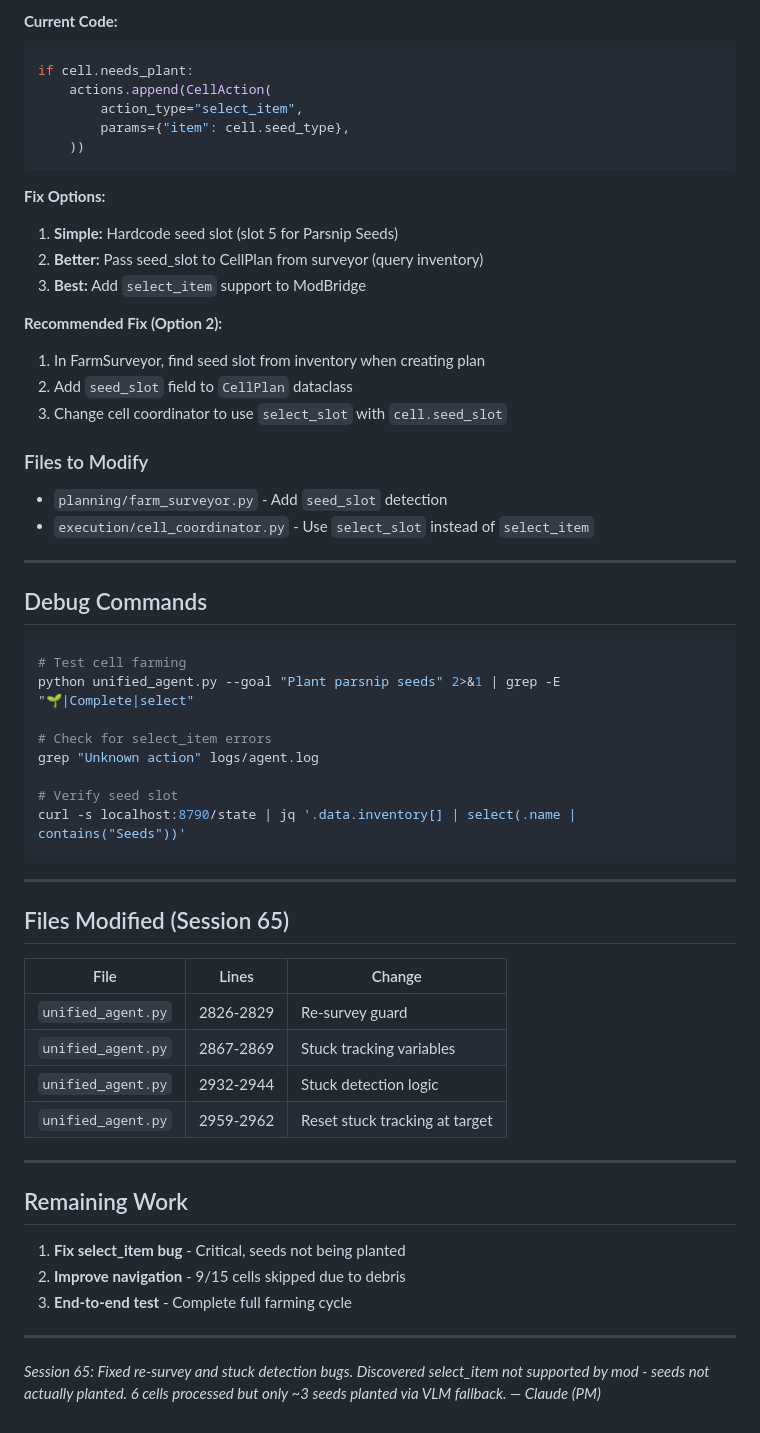
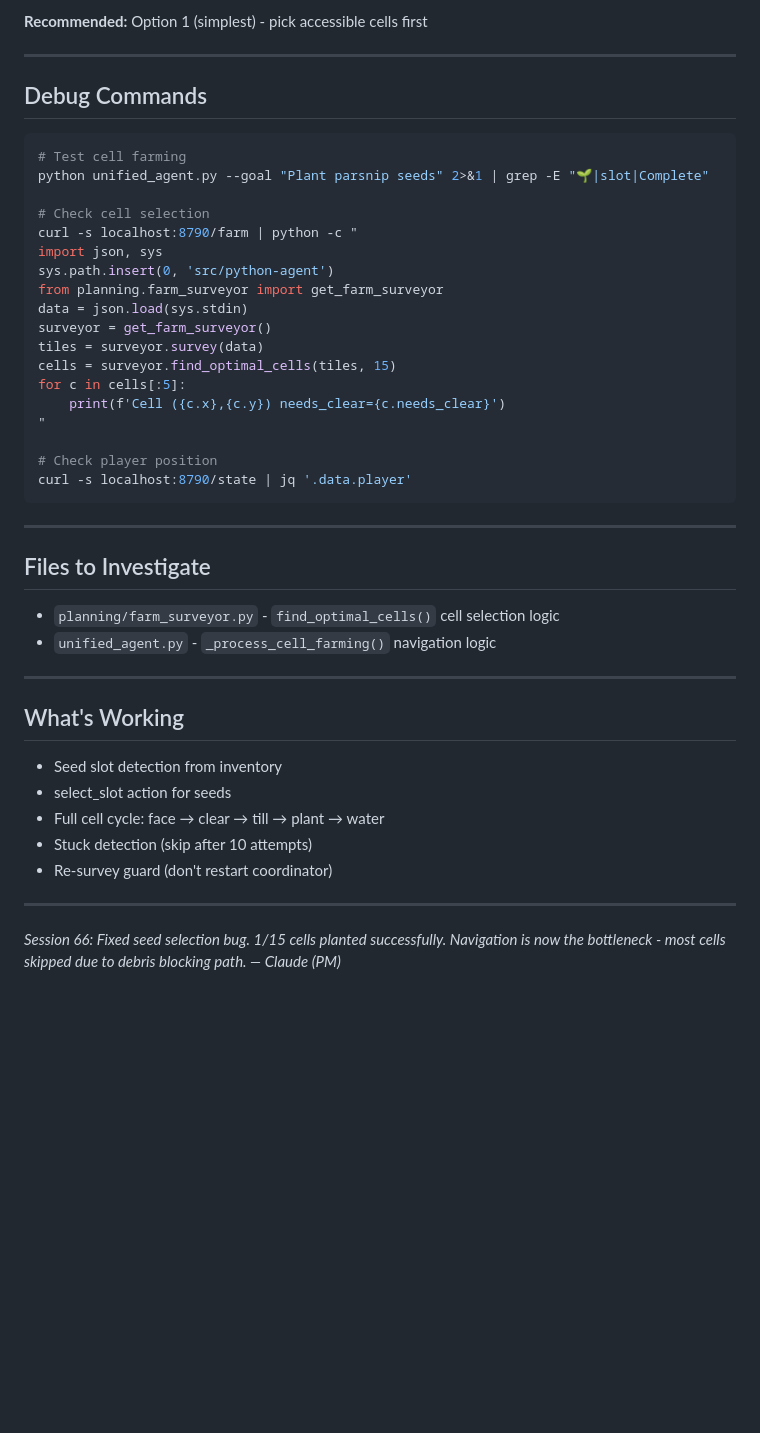
Before and after one commit to sandahltim/StardewAI, a Markdown page: docs/NEXT_SESSION.md, the part around one of its changes. Drawn GitHub-style; blank space fills up the shorter version.

````diff
--- a/docs/NEXT_SESSION.md
+++ b/docs/NEXT_SESSION.md
@@ -71,26 +67,5 @@ self._CELL_NAV_STUCK_THRESHOLD = 10  # Skip cell after this many stuck ticks
 
-**Current Code:**
-```python
-if cell.needs_plant:
-    actions.append(CellAction(
-        action_type="select_item",
-        params={"item": cell.seed_type},
-    ))
-```
-
-**Fix Options:**
-1. **Simple:** Hardcode seed slot (slot 5 for Parsnip Seeds)
-2. **Better:** Pass seed_slot to CellPlan from surveyor (query inventory)
-3. **Best:** Add `select_item` support to ModBridge
-
-**Recommended Fix (Option 2):**
-1. In FarmSurveyor, find seed slot from inventory when creating plan
-2. Add `seed_slot` field to `CellPlan` dataclass
-3. Change cell coordinator to use `select_slot` with `cell.seed_slot`
-
-### Files to Modify
-- `planning/farm_surveyor.py` - Add `seed_slot` detection
-- `execution/cell_coordinator.py` - Use `select_slot` instead of `select_item`
+**Recommended:** Option 1 (simplest) - pick accessible cells first
 
 ---
 
@@ -98,34 +73,42 @@ if cell.needs_plant:
 
 ```bash
 # Test cell farming
-python unified_agent.py --goal "Plant parsnip seeds" 2>&1 | grep -E "🌱|Complete|select"
+python unified_agent.py --goal "Plant parsnip seeds" 2>&1 | grep -E "🌱|slot|Complete"
 
-# Check for select_item errors
-grep "Unknown action" logs/agent.log
+# Check cell selection
+curl -s localhost:8790/farm | python -c "
+import json, sys
+sys.path.insert(0, 'src/python-agent')
+from planning.farm_surveyor import get_farm_surveyor
+data = json.load(sys.stdin)
+surveyor = get_farm_surveyor()
+tiles = surveyor.survey(data)
+cells = surveyor.find_optimal_cells(tiles, 15)
+for c in cells[:5]:
+    print(f'Cell ({c.x},{c.y}) needs_clear={c.needs_clear}')
+"
 
-# Verify seed slot
-curl -s localhost:8790/state | jq '.data.inventory[] | select(.name | contains("Seeds"))'
+# Check player position
+curl -s localhost:8790/state | jq '.data.player'
 ```
 
 ---
 
-## Files Modified (Session 65)
+## Files to Investigate
 
-| File | Lines | Change |
-|------|-------|--------|
-| `unified_agent.py` | 2826-2829 | Re-survey guard |
-| `unified_agent.py` | 2867-2869 | Stuck tracking variables |
-| `unified_agent.py` | 2932-2944 | Stuck detection logic |
-| `unified_agent.py` | 2959-2962 | Reset stuck tracking at target |
+- `planning/farm_surveyor.py` - `find_optimal_cells()` cell selection logic
+- `unified_agent.py` - `_process_cell_farming()` navigation logic
 
 ---
 
-## Remaining Work
+## What's Working
 
-1. **Fix select_item bug** - Critical, seeds not being planted
-2. **Improve navigation** - 9/15 cells skipped due to debris
-3. **End-to-end test** - Complete full farming cycle
+- Seed slot detection from inventory
+- select_slot action for seeds
+- Full cell cycle: face → clear → till → plant → water
+- Stuck detection (skip after 10 attempts)
+- Re-survey guard (don't restart coordinator)
 
 ---
 
-*Session 65: Fixed re-survey and stuck detection bugs. Discovered select_item not supported by mod - seeds not actually planted. 6 cells processed but only ~3 seeds planted via VLM fallback. — Claude (PM)*
+*Session 66: Fixed seed selection bug. 1/15 cells planted successfully. Navigation is now the bottleneck - most cells skipped due to debris blocking path. — Claude (PM)*
````
Also changed, not shown: other parts of docs/NEXT_SESSION.md (+45 -49 lines), docs/TEAM_PLAN.md (+24 -0 lines).
